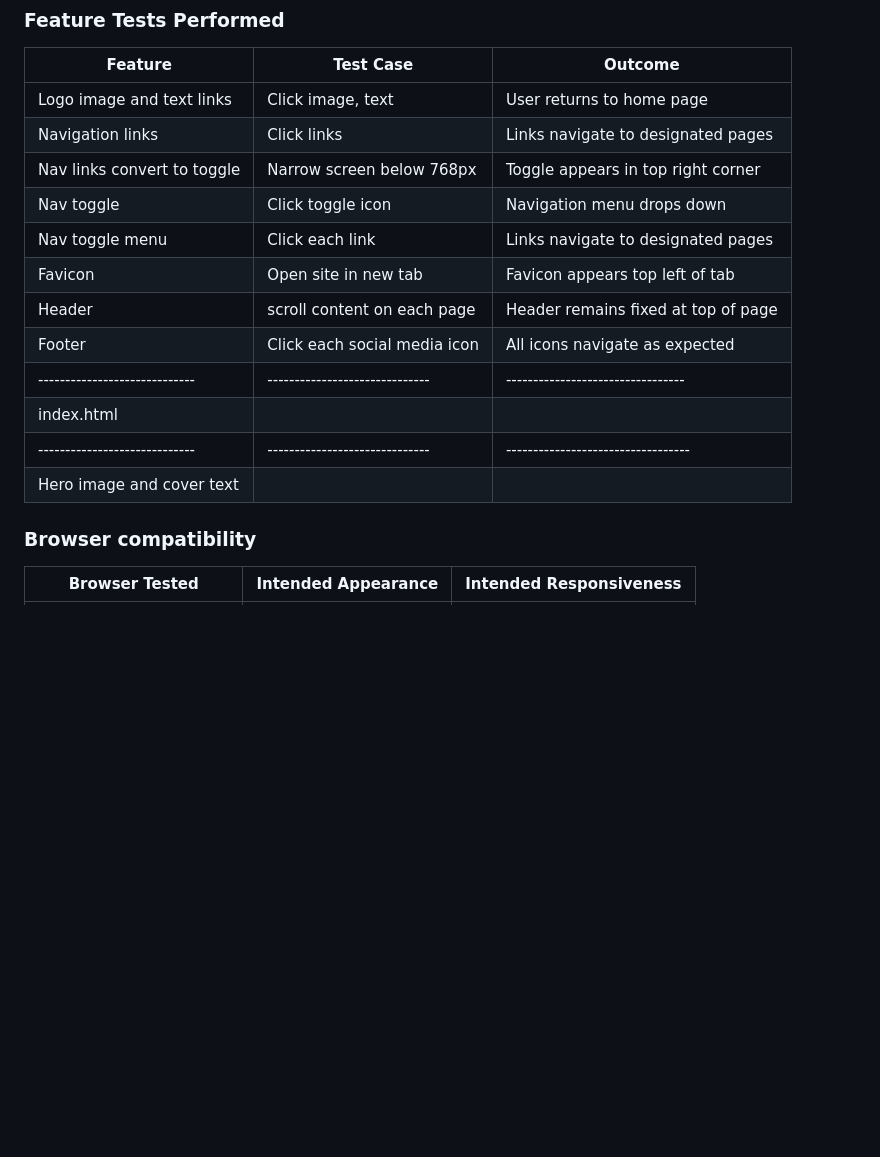
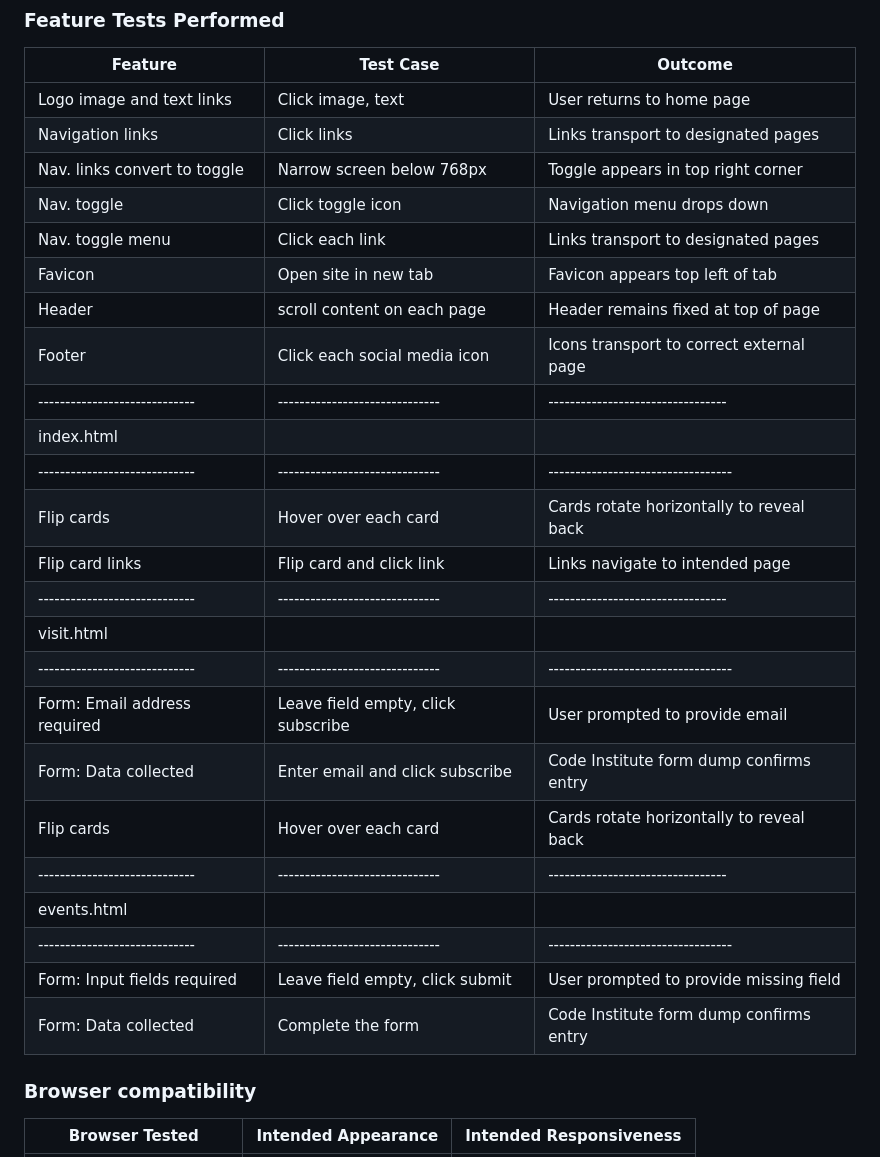
Before and after one commit to erinvdoyle/flowerfarm, a Markdown page: README.md, the part around the change. Drawn GitHub-style; blank space fills up the shorter version.

Commit message:
complete README feature testing table

```diff
--- a/README.md
+++ b/README.md
@@ -237,17 +237,30 @@ The 5 Planes of UX Design guided this process:
 | Feature                     | Test Case                 | Outcome                   |
 |-----------------------------|---------------------------|---------------------------|
 | Logo image and text links   | Click image, text      | User returns to home page |
-| Navigation links            | Click links            | Links navigate to designated pages     |
-| Nav links convert to toggle | Narrow screen below 768px | Toggle appears in top right corner |
-| Nav toggle                  | Click toggle icon      | Navigation menu drops down  |                 |
-| Nav toggle menu             | Click each link          | Links navigate to designated pages |
+| Navigation links            | Click links            | Links transport to designated pages     |
+| Nav. links convert to toggle | Narrow screen below 768px | Toggle appears in top right corner |
+| Nav. toggle                  | Click toggle icon      | Navigation menu drops down  |                 |
+| Nav. toggle menu             | Click each link          | Links transport to designated pages |
 | Favicon                     | Open site in new tab     | Favicon appears top left of tab    |
 | Header                      | scroll content on each page | Header remains fixed at top of page |
-| Footer                      | Click each social media icon | All icons navigate as expected |
+| Footer                      | Click each social media icon | Icons transport to correct external page|
 |-----------------------------|------------------------------|---------------------------------|
 |index.html                                                                                     |
 |-----------------------------|------------------------------|----------------------------------|
-|Hero image and cover text
+|Flip cards                      | Hover over each card         | Cards rotate horizontally to reveal back|
+|Flip card links              | Flip card and click link     | Links navigate to intended page  |
+|-----------------------------|------------------------------|---------------------------------|
+|visit.html                                                                                     |
+|-----------------------------|------------------------------|----------------------------------|
+| Form: Email address required | Leave field empty, click subscribe | User prompted to provide email   |
+| Form: Data collected         | Enter email and click subscribe | Code Institute form dump confirms entry |
+| Flip cards                   | Hover over each card          |Cards rotate horizontally to reveal back |
+|-----------------------------|------------------------------|---------------------------------|
+|events.html                                                                                     |
+|-----------------------------|------------------------------|----------------------------------|
+| Form: Input fields required | Leave field empty, click submit | User prompted to provide missing field |
+| Form: Data collected         | Complete the form | Code Institute form dump confirms entry |
+
 
 ### Browser compatibility
 
```
